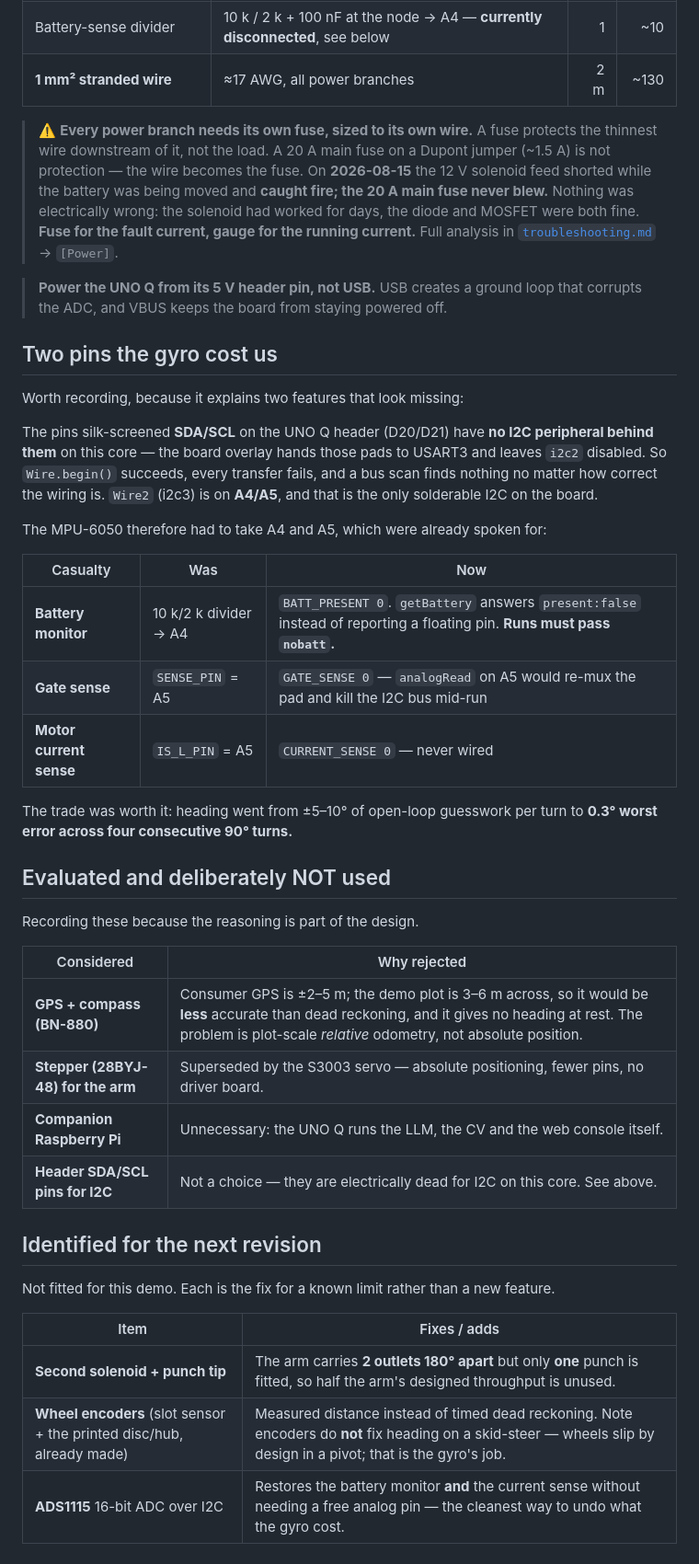
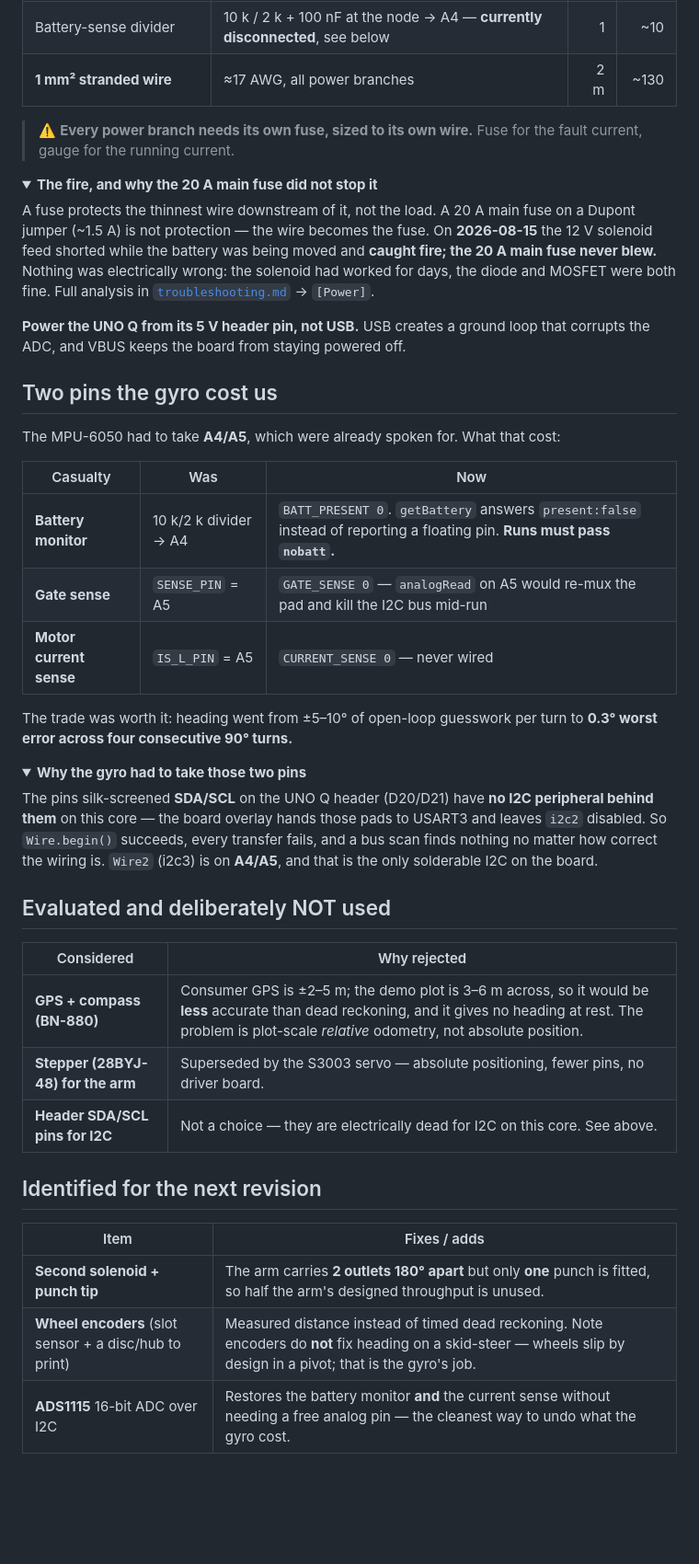
Before and after one commit to saravmajestic/yaerbot, a Markdown page: docs/bom.md, the part around one of its changes. Shown at 92% size. GitHub-like rendering; folded sections open; blank space fills up the shorter version.

```diff
--- a/docs/bom.md
+++ b/docs/bom.md
@@ -79,27 +85,25 @@ motor mounts, camera mount, encoder disc + hub *(printed, not yet wired — see
 | Battery-sense divider | 10 k / 2 k + 100 nF at the node → A4 — **currently disconnected**, see below | 1 | ~10 |
 | **1 mm² stranded wire** | ≈17 AWG, all power branches | 2 m | ~130 |
 
-> ⚠️ **Every power branch needs its own fuse, sized to its own wire.** A fuse protects the thinnest
-> wire downstream of it, not the load. A 20 A main fuse on a Dupont jumper (~1.5 A) is not
-> protection — the wire becomes the fuse. On **2026-08-15** the 12 V solenoid feed shorted while the
-> battery was being moved and **caught fire; the 20 A main fuse never blew.** Nothing was
-> electrically wrong: the solenoid had worked for days, the diode and MOSFET were both fine.
-> **Fuse for the fault current, gauge for the running current.** Full analysis in
-> [`troubleshooting.md`](troubleshooting.md) → `[Power]`.
+> ⚠️ **Every power branch needs its own fuse, sized to its own wire.** Fuse for the fault current,
+> gauge for the running current.
 
-> **Power the UNO Q from its 5 V header pin, not USB.** USB creates a ground loop that corrupts the
-> ADC, and VBUS keeps the board from staying powered off.
+<details>
+<summary><b>The fire, and why the 20 A main fuse did not stop it</b></summary>
+
+A fuse protects the thinnest wire downstream of it, not the load. A 20 A main fuse on a Dupont
+jumper (~1.5 A) is not protection — the wire becomes the fuse. On **2026-08-15** the 12 V solenoid
+feed shorted while the battery was being moved and **caught fire; the 20 A main fuse never blew.**
+Nothing was electrically wrong: the solenoid had worked for days, the diode and MOSFET were both
+fine. Full analysis in [`troubleshooting.md`](troubleshooting.md) → `[Power]`.
+
+**Power the UNO Q from its 5 V header pin, not USB.** USB creates a ground loop that corrupts the
+ADC, and VBUS keeps the board from staying powered off.
+</details>
 
 ## Two pins the gyro cost us
 
-Worth recording, because it explains two features that look missing:
-
-The pins silk-screened **SDA/SCL** on the UNO Q header (D20/D21) have **no I2C peripheral behind
-them** on this core — the board overlay hands those pads to USART3 and leaves `i2c2` disabled. So
-`Wire.begin()` succeeds, every transfer fails, and a bus scan finds nothing no matter how correct
-the wiring is. `Wire2` (i2c3) is on **A4/A5**, and that is the only solderable I2C on the board.
-
-The MPU-6050 therefore had to take A4 and A5, which were already spoken for:
+The MPU-6050 had to take **A4/A5**, which were already spoken for. What that cost:
 
 | Casualty | Was | Now |
 |---|---|---|
@@ -110,23 +114,27 @@ The MPU-6050 therefore had to take A4 and A5, which were already spoken for:
 The trade was worth it: heading went from ±5–10° of open-loop guesswork per turn to **0.3° worst
 error across four consecutive 90° turns.**
 
+<details>
+<summary><b>Why the gyro had to take those two pins</b></summary>
+
+The pins silk-screened **SDA/SCL** on the UNO Q header (D20/D21) have **no I2C peripheral behind
+them** on this core — the board overlay hands those pads to USART3 and leaves `i2c2` disabled. So
+`Wire.begin()` succeeds, every transfer fails, and a bus scan finds nothing no matter how correct
+the wiring is. `Wire2` (i2c3) is on **A4/A5**, and that is the only solderable I2C on the board.
+</details>
+
 ## Evaluated and deliberately NOT used
-
-Recording these because the reasoning is part of the design.
 
 | Considered | Why rejected |
 |---|---|
 | **GPS + compass (BN-880)** | Consumer GPS is ±2–5 m; the demo plot is 3–6 m across, so it would be **less** accurate than dead reckoning, and it gives no heading at rest. The problem is plot-scale *relative* odometry, not absolute position. |
 | **Stepper (28BYJ-48) for the arm** | Superseded by the S3003 servo — absolute positioning, fewer pins, no driver board. |
-| **Companion Raspberry Pi** | Unnecessary: the UNO Q runs the LLM, the CV and the web console itself. |
 | **Header SDA/SCL pins for I2C** | Not a choice — they are electrically dead for I2C on this core. See above. |
 
 ## Identified for the next revision
 
-Not fitted for this demo. Each is the fix for a known limit rather than a new feature.
-
 | Item | Fixes / adds |
 |---|---|
 | **Second solenoid + punch tip** | The arm carries **2 outlets 180° apart** but only **one** punch is fitted, so half the arm's designed throughput is unused. |
-| **Wheel encoders** (slot sensor + the printed disc/hub, already made) | Measured distance instead of timed dead reckoning. Note encoders do **not** fix heading on a skid-steer — wheels slip by design in a pivot; that is the gyro's job. |
+| **Wheel encoders** (slot sensor + a disc/hub to print) | Measured distance instead of timed dead reckoning. Note encoders do **not** fix heading on a skid-steer — wheels slip by design in a pivot; that is the gyro's job. |
 | **ADS1115** 16-bit ADC over I2C | Restores the battery monitor **and** the current sense without needing a free analog pin — the cleanest way to undo what the gyro cost. |
```
Also changed, not shown: other parts of docs/bom.md (+32 -26 lines).
